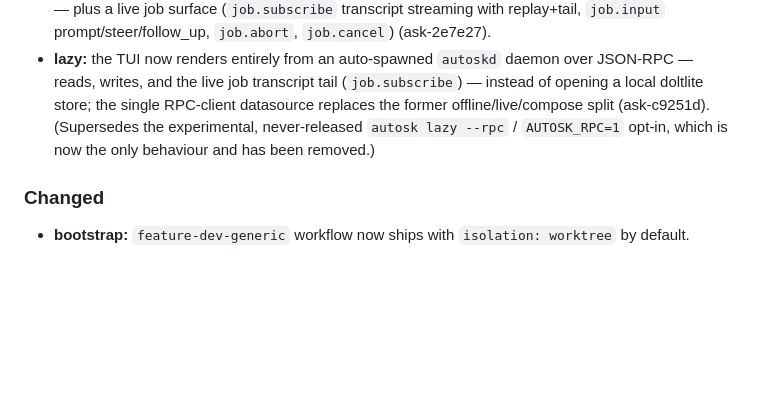
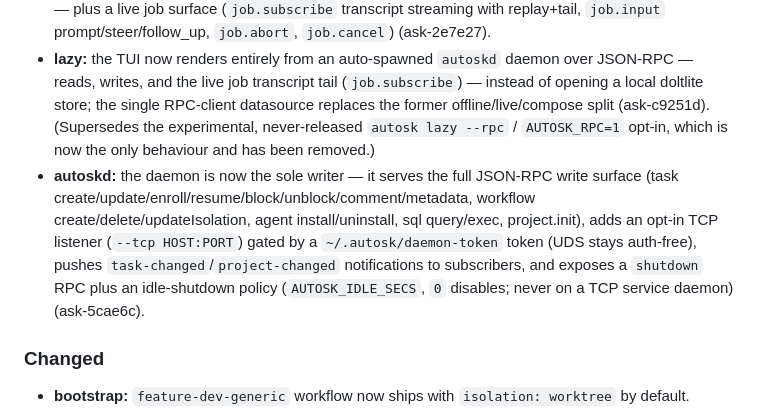
Before and after one commit to piligrimnick/autosk, a Markdown page: internal/changelog/CHANGELOG.md, the part around the change. Drawn GitHub-style; blank space fills up the shorter version.

Commit message:
docs: update CHANGELOG for ask-5cae6c

```diff
--- a/internal/changelog/CHANGELOG.md
+++ b/internal/changelog/CHANGELOG.md
@@ -11,6 +11,7 @@ and this project adheres to [Semantic Versioning](https://semver.org/spec/v2.0.0
 - **autoskd:** new Rust daemon binary serving the read-only task/job/workflow/agent/comment/signal surface over JSON-RPC on a Unix socket, with `autoskd serve` / `init` / `version` / `engine` subcommands (ask-d8f735).
 - **autoskd:** now drives workflows end-to-end natively — a per-project poller, a global worker-pool scheduler, the step executor (turn loop, kickback, worktree isolation, idle-timeout), and the compactor — plus a live job surface (`job.subscribe` transcript streaming with replay+tail, `job.input` prompt/steer/follow_up, `job.abort`, `job.cancel`) (ask-2e7e27).
 - **lazy:** the TUI now renders entirely from an auto-spawned `autoskd` daemon over JSON-RPC — reads, writes, and the live job transcript tail (`job.subscribe`) — instead of opening a local doltlite store; the single RPC-client datasource replaces the former offline/live/compose split (ask-c9251d). (Supersedes the experimental, never-released `autosk lazy --rpc` / `AUTOSK_RPC=1` opt-in, which is now the only behaviour and has been removed.)
+- **autoskd:** the daemon is now the sole writer — it serves the full JSON-RPC write surface (task create/update/enroll/resume/block/unblock/comment/metadata, workflow create/delete/updateIsolation, agent install/uninstall, sql query/exec, project.init), adds an opt-in TCP listener (`--tcp HOST:PORT`) gated by a `~/.autosk/daemon-token` token (UDS stays auth-free), pushes `task-changed`/`project-changed` notifications to subscribers, and exposes a `shutdown` RPC plus an idle-shutdown policy (`AUTOSK_IDLE_SECS`, `0` disables; never on a TCP service daemon) (ask-5cae6c).
 
 ### Changed
 - **bootstrap:** `feature-dev-generic` workflow now ships with `isolation: worktree` by default.
```
